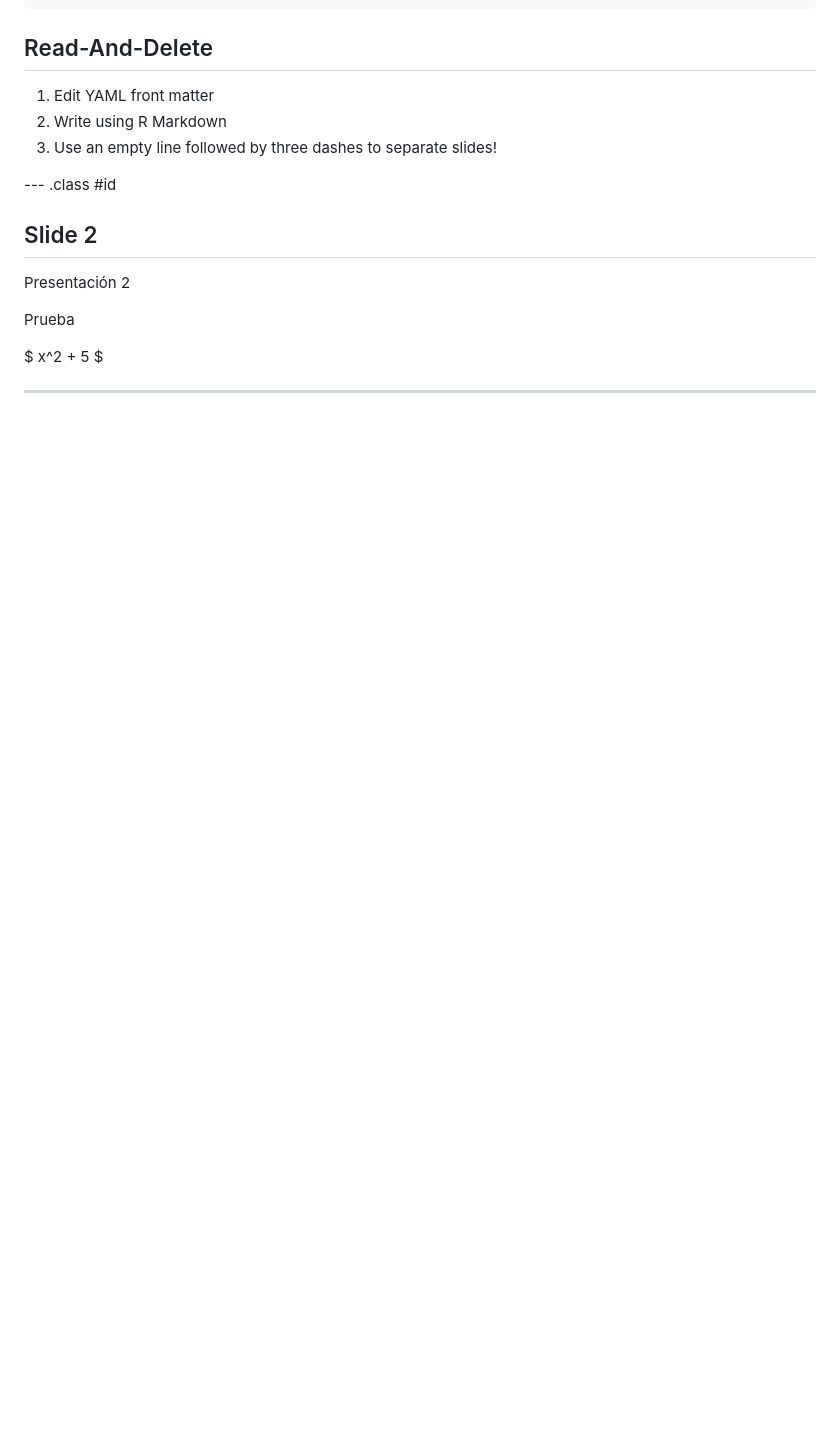
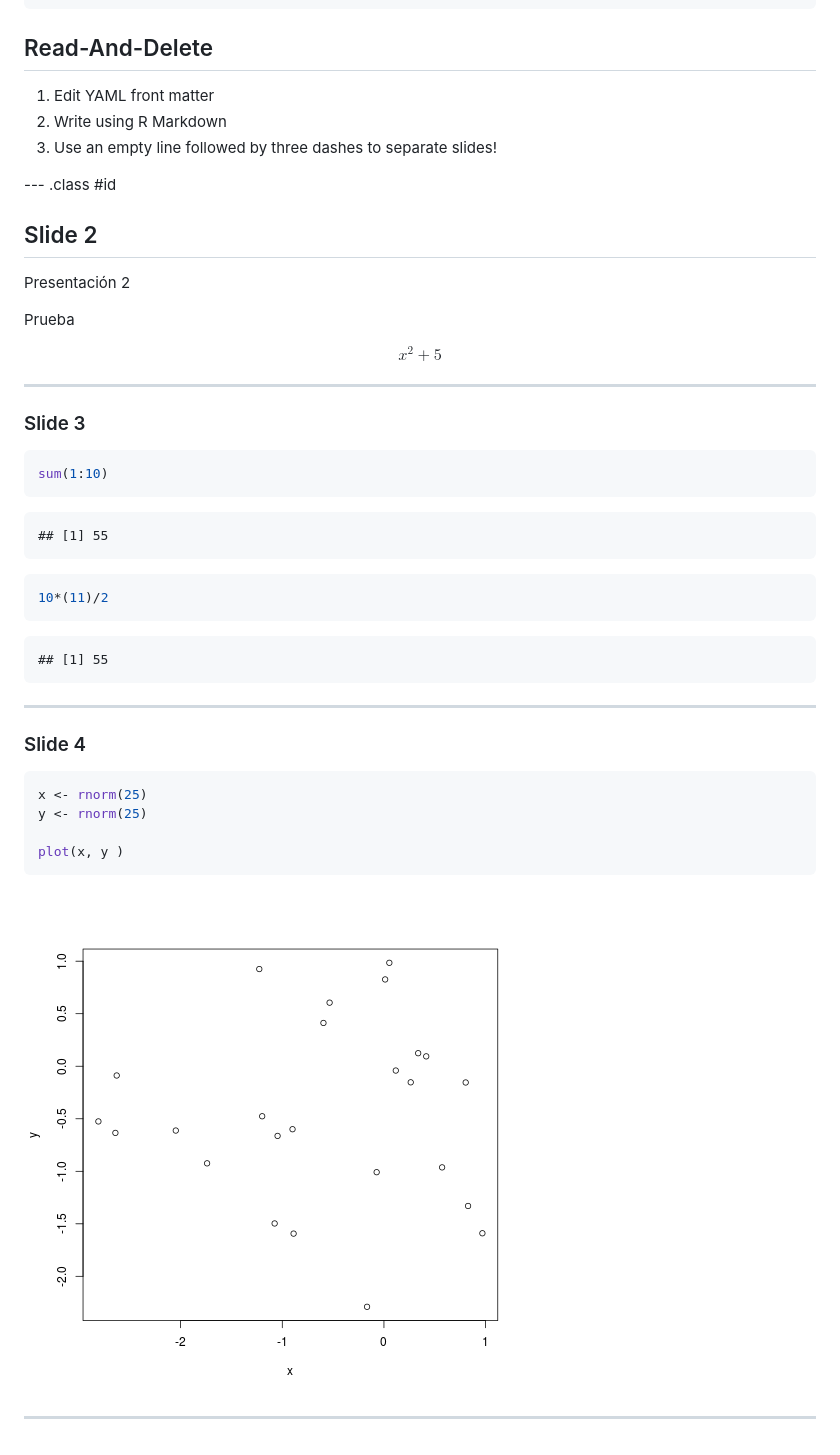
Before and after one commit to platense/slidify, a Markdown page: index.md, the part around the change. GitHub-like rendering; pictures changed too: figure/unnamed-chunk-2-1.png (added); blank space fills up the shorter version.

````diff
--- a/index.md
+++ b/index.md
@@ -26,8 +26,45 @@ Presentación 2
 
 Prueba
 
-$ x^2 + 5 $
+$$ x^2 + 5 $$
 
 
 
 ---
+
+
+### Slide 3
+
+
+```r
+sum(1:10)
+```
+
+```
+## [1] 55
+```
+
+```r
+10*(11)/2
+```
+
+```
+## [1] 55
+```
+
+---
+
+
+### Slide 4
+
+
+```r
+x <- rnorm(25)
+y <- rnorm(25)
+
+plot(x, y )
+```
+
+![plot of chunk unnamed-chunk-2](figure/unnamed-chunk-2-1.png)
+
+---
````
Also changed, not shown: assets/fig/unnamed-chunk-2-1.png (added), 2 other files.
